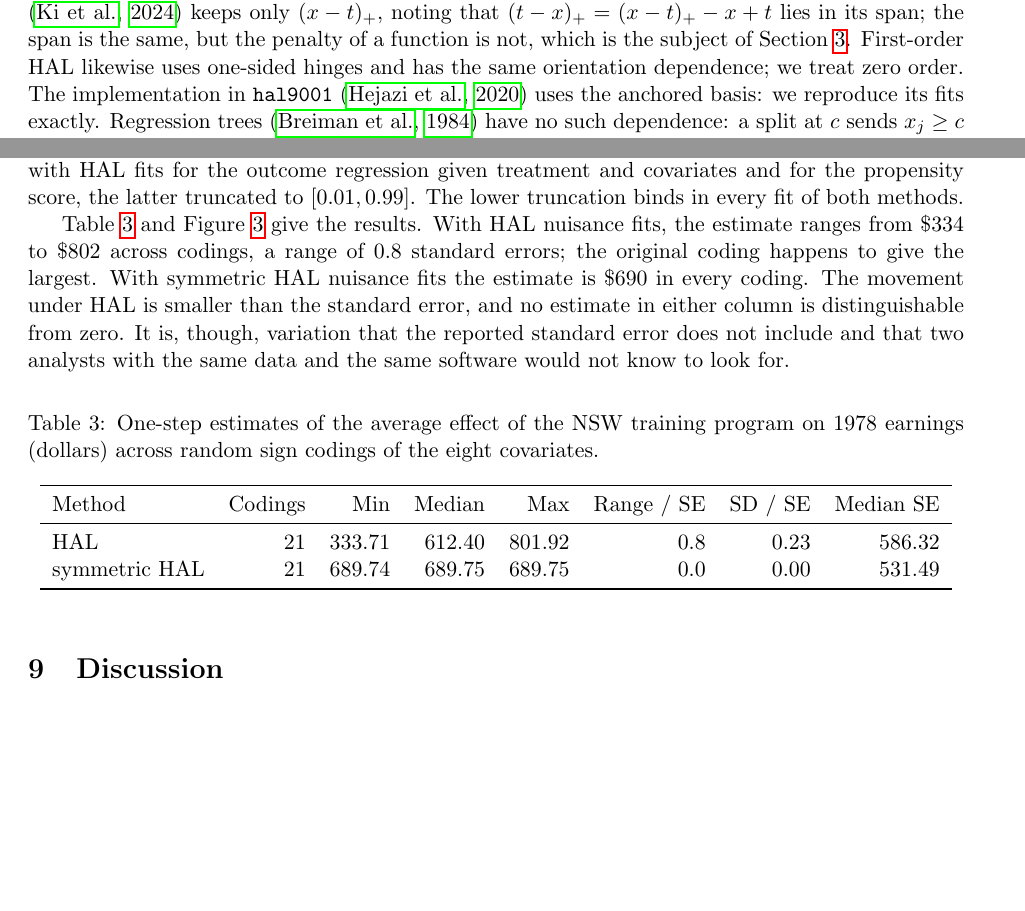
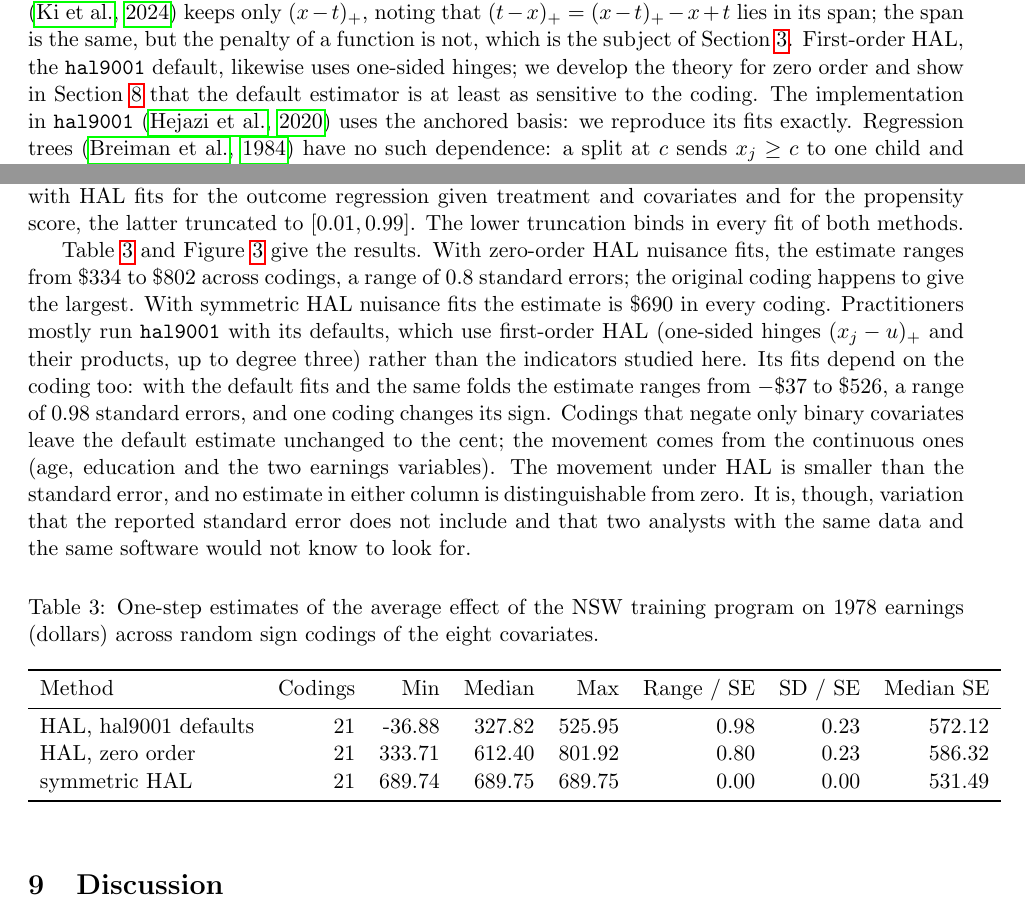
Before and after one commit to finite-sample/symmetric_hal, a LaTeX paper (paper/ms.tex, which reads paper/tables/recode_ate.tex): two parts of pages 3 and 10 of 13, joined at a grey line, cut so that both start at the same text, the shorter picture padded with empty space. Compiled offline with pdfLaTeX.

Commit message:
Lalonde recoding with default hal9001 HAL
First-order default fits move the estimate from -$37 to $526 across the
same 21 codings (0.98 SE), more than zero-order HAL; binary-only recodings
leave it unchanged.

Co-Authored-By: Claude Opus 5.5 (1M context) <noreply@anthropic.com>

```diff
--- a/paper/ms.tex
+++ b/paper/ms.tex
@@ -141,8 +141,10 @@ $(t-x)_+$, for the same reason; symmetric HAL is the zero-order, convex
 analogue. The lasso version of MARS \citep{ki2024} keeps only $(x-t)_+$,
 noting that $(t-x)_+ = (x-t)_+ - x + t$ lies in its span; the span is the
 same, but the penalty of a function is not, which is the subject of
-Section~\ref{sec:cost}. First-order HAL likewise uses one-sided hinges and
-has the same orientation dependence; we treat zero order. The implementation in
+Section~\ref{sec:cost}. First-order HAL, the \texttt{hal9001} default, likewise uses one-sided
+hinges; we develop the theory for zero order and show in
+Section~\ref{sec:real} that the default estimator is at least as sensitive
+to the coding. The implementation in
 \texttt{hal9001} \citep{hejazi2020} uses the anchored basis: we reproduce
 its fits exactly. Regression trees \citep{breiman1984} have no such
 dependence: a split at $c$ sends $x_j \ge c$ to one child and $x_j < c$ to
@@ -571,10 +573,18 @@ truncated to $[0.01, 0.99]$. The lower truncation binds in every fit
 of both methods.
 
 Table~\ref{tab:recode_ate} and Figure~\ref{fig:recode_ate} give the
-results. With HAL nuisance fits, the estimate ranges from \$334 to \$802
-across codings, a range of $0.8$ standard errors; the original coding
-happens to give the largest. With symmetric HAL nuisance fits the estimate
-is \$690 in every coding. The movement under HAL is smaller than the standard error, and no
+results. With zero-order HAL nuisance fits, the estimate ranges from \$334
+to \$802 across codings, a range of $0.8$ standard errors; the original
+coding happens to give the largest. With symmetric HAL nuisance fits the
+estimate is \$690 in every coding. Practitioners mostly run
+\texttt{hal9001} with its defaults, which use first-order HAL (one-sided
+hinges $(x_j - u)_+$ and their products, up to degree three) rather than
+the indicators studied here. Its fits depend on the coding too: with the
+default fits and the same folds the estimate ranges from $-\$37$ to
+\$526, a range of $0.98$ standard errors, and one coding changes its sign.
+Codings that negate only binary covariates leave the default estimate
+unchanged to the cent; the movement comes from the continuous ones (age,
+education and the two earnings variables). The movement under HAL is smaller than the standard error, and no
 estimate in either column is distinguishable from zero. It is, though, variation that the reported
 standard error does not include and that two analysts with the same data
 and the same software would not know to look for.
--- a/paper/tables/recode_ate.tex
+++ b/paper/tables/recode_ate.tex
@@ -6,8 +6,9 @@
 \toprule
 Method & Codings & Min & Median & Max & Range / SE & SD / SE & Median SE\\
 \midrule
-HAL & 21 & 333.71 & 612.40 & 801.92 & 0.8 & 0.23 & 586.32\\
-symmetric HAL & 21 & 689.74 & 689.75 & 689.75 & 0.0 & 0.00 & 531.49\\
+HAL, hal9001 defaults & 21 & -36.88 & 327.82 & 525.95 & 0.98 & 0.23 & 572.12\\
+HAL, zero order & 21 & 333.71 & 612.40 & 801.92 & 0.80 & 0.23 & 586.32\\
+symmetric HAL & 21 & 689.74 & 689.75 & 689.75 & 0.00 & 0.00 & 531.49\\
 \bottomrule
 \end{tabular}
 \end{table}
```
Also changed, not shown: data/recode_ate.csv (+21 -0 lines), paper/tables/recode_predictions.tex (+2 -2 lines), README.md, figures/coding.pdf, figures/recode_ate.pdf, figures/recode_ate.png, figures/tier1_p1_orientation.pdf, figures/tier1_p1_orientation.png, figures/tier1_risk_vs_snr.pdf, paper/ms.tex (4 more changed lines), 2 other files.
